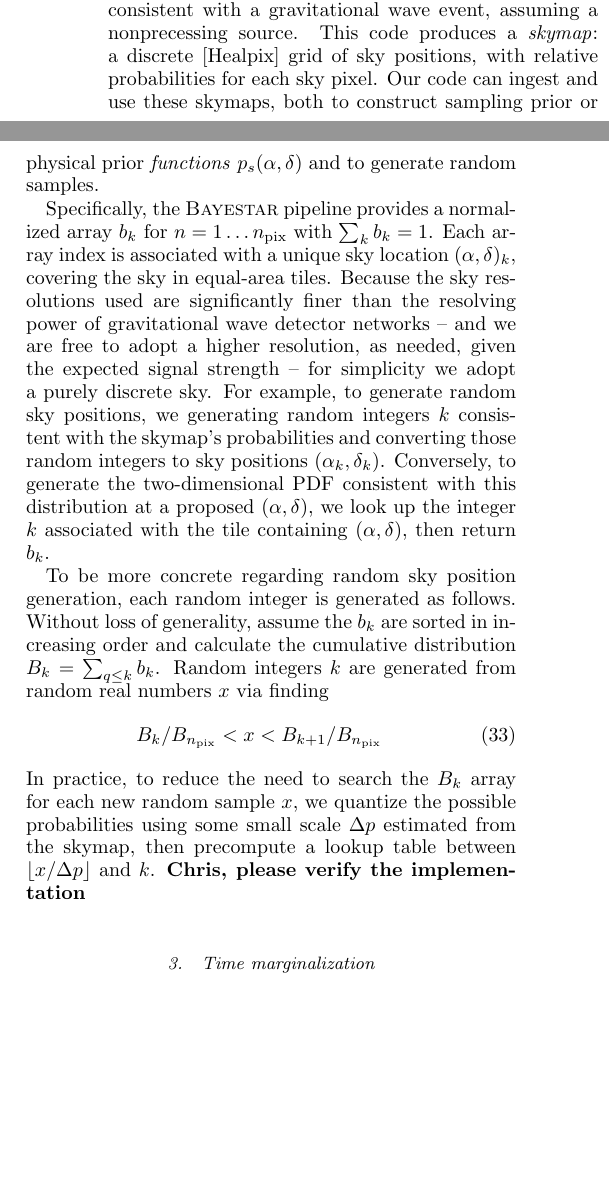
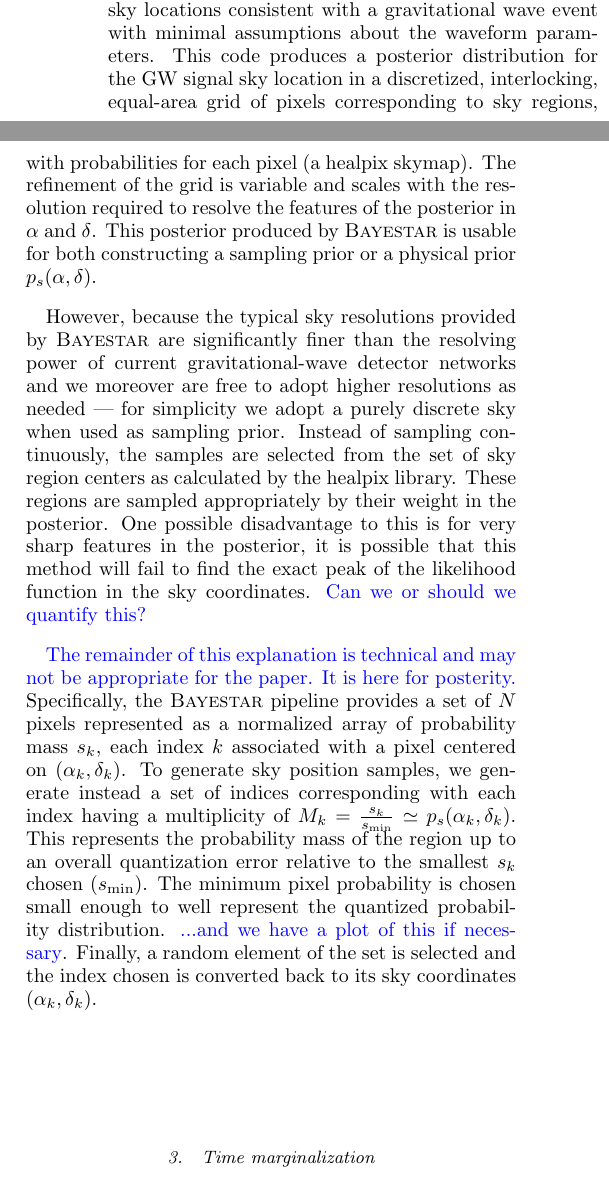
Before and after one commit to oshaughn/research-projects-RIT, a LaTeX paper (MonteCarloMarginalizeCode/Notes/paper/rapid_pe.tex, which reads MonteCarloMarginalizeCode/Notes/paper/methods.tex): two parts of the columns of page 8 of 20, joined at a grey line, cut so that both start at the same text, the shorter picture padded with empty space. Compiled offline with pdfLaTeX.

Commit message:
methods.tex: Revamp skysampling discussion

```diff
--- a/MonteCarloMarginalizeCode/Notes/paper/methods.tex
+++ b/MonteCarloMarginalizeCode/Notes/paper/methods.tex
@@ -574,48 +574,21 @@ each histogram.
 
 \subsubsection{Using search results to target specific areas of the sky}
 
-The \BS{} pipeline \cite{gw-astro-Bayestar} rapidly processes the results of a search to identify candidate sky
-locations consistent with a gravitational wave event, assuming a nonprecessing source.
+The \BS{} pipeline \cite{gw-astro-Bayestar} rapidly processes the results of a gravitational-wave search to identify candidate sky locations consistent with a gravitational wave event with minimal assumptions about the waveform parameters.
 %
-This code produces a \emph{skymap}: a discrete [Healpix] grid of sky positions, with relative probabilities for each sky
-pixel.
-%
-Our code can ingest and use these skymaps,  both to construct sampling prior or physical prior \emph{functions}
-$p_s(\alpha,\delta)$ and to generate random samples.
+This code produces a posterior distribution for the GW signal sky location in a discretized, interlocking, equal-area grid of pixels corresponding to sky regions, with probabilities for each pixel (a healpix skymap). The refinement of the grid is variable and scales with the resolution required to resolve the features of the posterior in $\alpha$ and $\delta$. This posterior produced by \BS{} is usable for both constructing a sampling prior or a physical prior $p_s(\alpha,\delta)$.
 
-Specifically, the \BS{} pipeline provides a normalized array  $b_k$  for $n=1\ldots n_{\rm pix}$ with $\sum_k b_k=1$.
-Each array index is associated with a unique sky location $(\alpha,\delta)_k $, covering the sky in equal-area tiles.
+However, because the typical sky resolutions provided by \BS{} are significantly finer than the resolving power of current gravitational-wave detector networks and we moreover are free to adopt higher resolutions as needed --- for simplicity we adopt a purely discrete sky when used as sampling prior. Instead of sampling continuously, the samples are selected from the set of sky region centers as calculated by the healpix library. These regions are sampled appropriately by their weight in the posterior. One possible disadvantage to this is for very sharp features in the posterior, it is possible that this method will fail to find the exact peak of the likelihood function in the sky coordinates. {\color{blue} Can we or should we quantify this?}
+
+{\color{blue} The remainder of this explanation is technical and may not be appropriate for the paper. It is here for posterity.} Specifically, the \BS{} pipeline provides a set of $N$ pixels represented as a normalized array of probability mass $s_k$, each index $k$ associated with a pixel centered on $(\alpha_k,\delta_k)$.
 %
 % Healpy review: http://planck.oat.ts.astro.it/planck/software_and_manuals/Healpix_1.22/Healpix_intro.pdf
 %   npix = 12*nside^2 = 49152     %% 4 Pi/(49152)/(Degree)^2 // N
 %   nside = 64 (for us)
-Because the sky resolutions used are  significantly finer than the resolving power of gravitational wave detector
-networks -- and we are free to adopt a higher resolution, as needed, given the expected signal strength --
- for simplicity we adopt a purely discrete sky.  For example, to generate  random sky positions, we generating random integers $k$ consistent with
-the skymap's probabilities and converting those random integers to sky positions $(\alpha_k,\delta_k)$.  Conversely, to
-generate the two-dimensional PDF consistent with this distribution at a proposed $(\alpha,\delta)$, we look up the
-integer $k$ associated with the tile containing $(\alpha,\delta)$, then return $b_k$.
-
-
-
-To be more concrete regarding random sky position generation, each random integer is generated as follows.
-%
-Without loss of generality, assume the $b_k$ are sorted in increasing order and calculate the cumulative distribution $B_k
-= \sum_{q\le k} b_k$.   Random integers $k$ are generated from random real numbers $x$ via finding
-% EQUATION
-%   - discrete array index q
-\begin{eqnarray}
- B_k/B_{n_{\rm pix}} < x <  B_{k+1}/B_{n_{\rm pix}}
-\end{eqnarray}
-%* review healpy, bayestar
-In practice, to reduce the need to search the $B_k$ array for each new random sample $x$, we quantize the possible probabilities
-using some small scale $\Delta p$ estimated from the skymap, then  precompute a lookup table between $\floor*{x/\Delta
-  p}$ and $k$.    \textbf{Chris, please verify the implementation}
-
-
+To generate sky position samples, we generate instead a set of indices corresponding with each index having a multiplicity of $M_k=\frac{s_k}{s_{\text{min}}}\simeq p_s(\alpha_k, \delta_k)$. This represents the probability mass of the region up to an overall quantization error relative to the smallest $s_k$ chosen ($s_{\text{min}}$). The minimum pixel probability is chosen small enough to well represent the quantized probability distribution. {\color{blue} ...and we have a plot of this if necessary}. Finally, a random element of the set is selected and the index chosen is converted back to its sky coordinates $(\alpha_k,\delta_k)$.
+% The point is to avoid rejection sampling which is slow
 
 %% POINT: Very high SNR: finer skymaps are available, and we can use
-
 
 \subsubsection{Time marginalization}
 \label{sec:time_marg}
```
Also changed, not shown: MonteCarloMarginalizeCode/Notes/paper/methods.tex (10 more changed lines).
